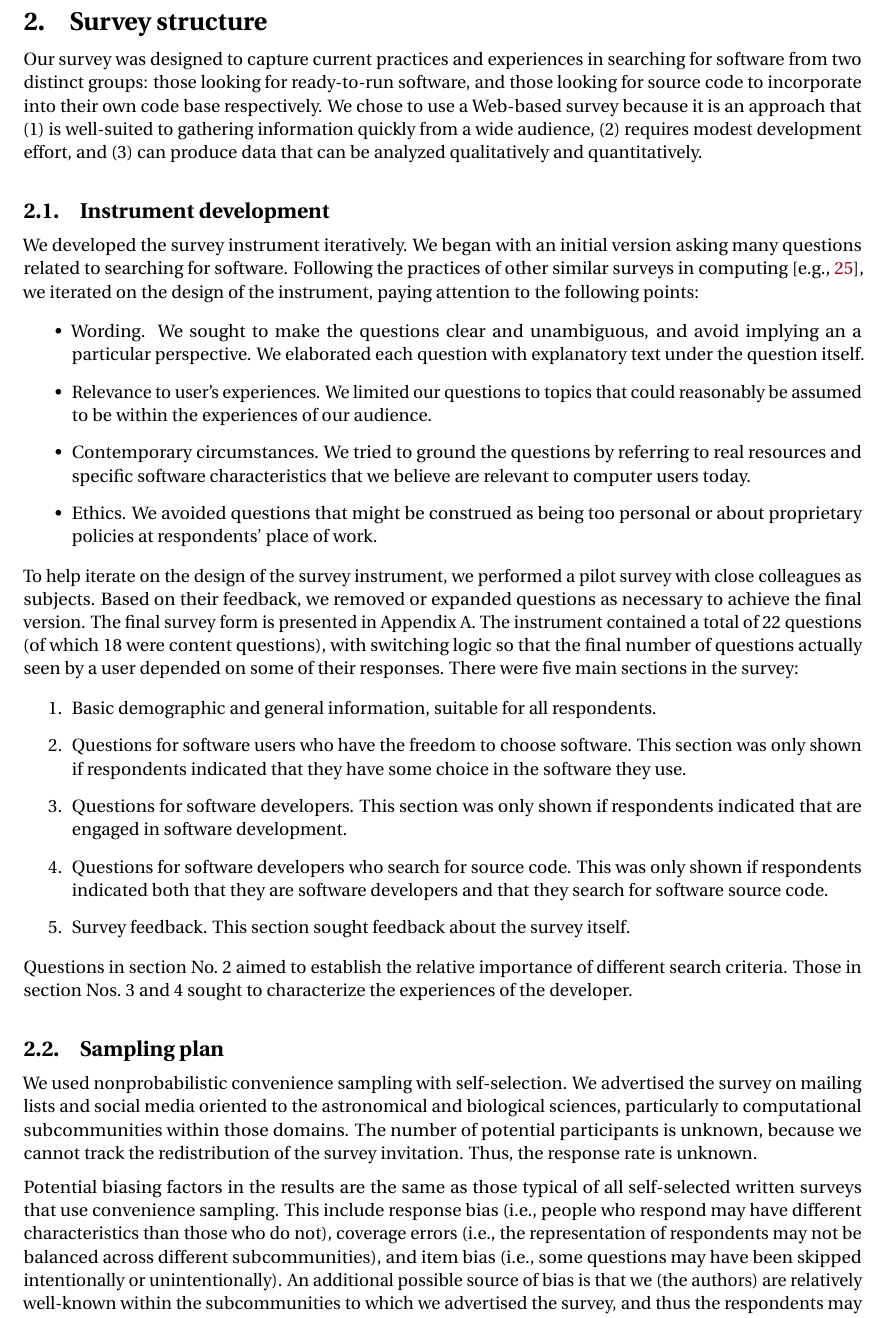
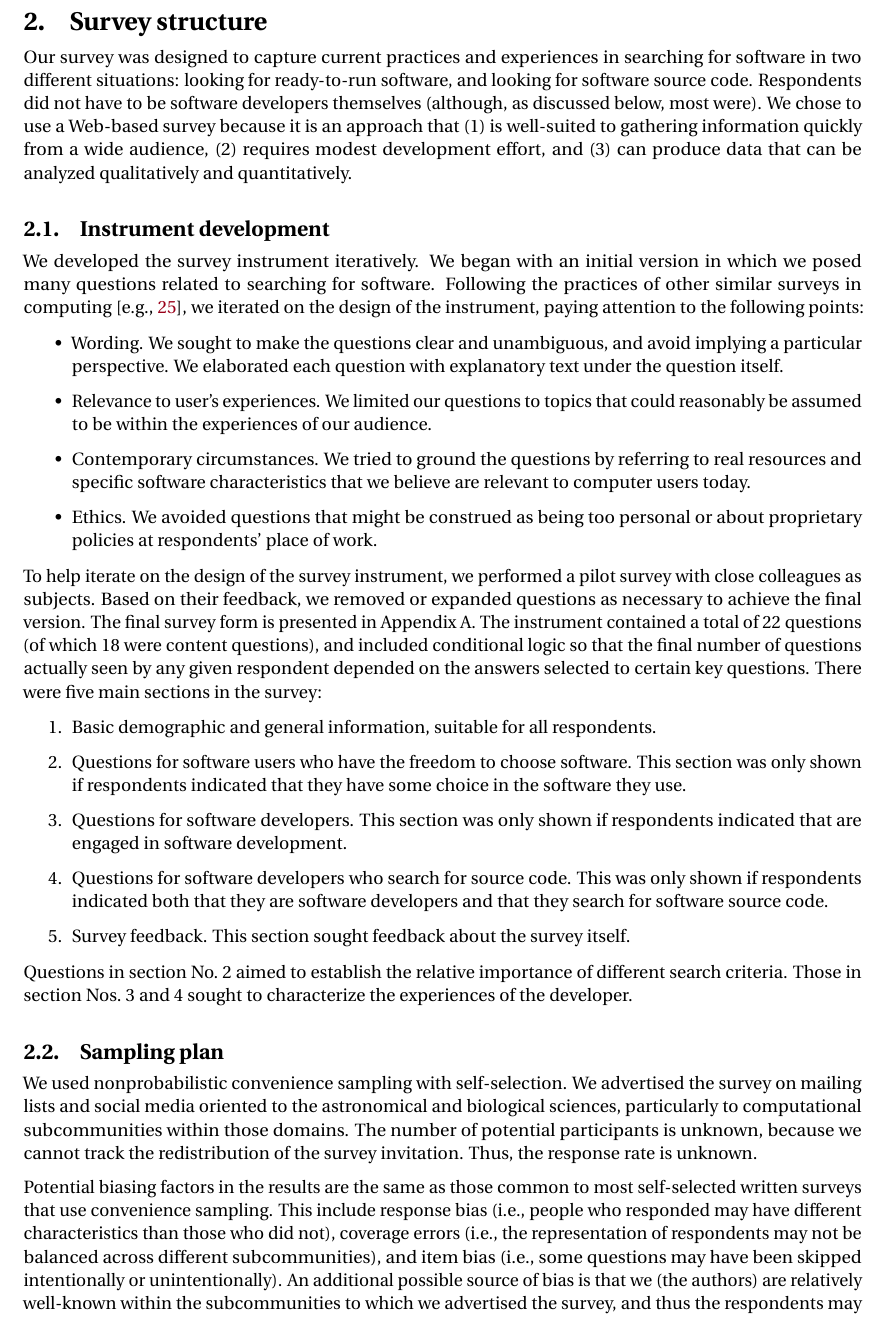
Before and after one commit to casics/project-docs, a LaTeX document (whitepaper.tex): part of page 2 of 28, cut so that both start at the same text. Compiled offline with pdfLaTeX.

Commit message:
Minor editing and corrections.

```diff
--- a/whitepaper.tex
+++ b/whitepaper.tex
@@ -31,16 +31,16 @@ The difficulty of finding software and the lack of better resources brings the p
 
 \section{Survey structure}
 
-Our survey was designed to capture current practices and experiences in searching for software from two distinct groups: those looking for ready-to-run software, and those looking for source code to incorporate into their own code base respectively.  We chose to use a Web-based survey because it is an approach that (1) is well-suited to gathering information quickly from a wide audience, (2) requires modest development effort, and (3) can produce data that can be analyzed qualitatively and quantitatively.
+Our survey was designed to capture current practices and experiences in searching for software in two different situations: looking for ready-to-run software, and looking for software source code.  Respondents did not have to be software developers themselves (although, as discussed below, most were).  We chose to use a Web-based survey because it is an approach that (1) is well-suited to gathering information quickly from a wide audience, (2) requires modest development effort, and (3) can produce data that can be analyzed qualitatively and quantitatively.
 
 
 \subsection{Instrument development}
 
-We developed the survey instrument iteratively.  We began with an initial version asking many questions related to searching for software.  Following the practices of other similar surveys in computing~\cite[e.g.,][]{varnellsarjeant2015comparing}, we iterated on the design of the instrument, paying attention to the following points:
+We developed the survey instrument iteratively.  We began with an initial version in which we posed many questions related to searching for software.  Following the practices of other similar surveys in computing~\cite[e.g.,][]{varnellsarjeant2015comparing}, we iterated on the design of the instrument, paying attention to the following points:
 
 \begin{itemize}
 
-\item Wording.  We sought to make the questions clear and unambiguous, and avoid implying an a particular perspective.  We elaborated each question with explanatory text under the question itself.
+\item Wording.  We sought to make the questions clear and unambiguous, and avoid implying a particular perspective.  We elaborated each question with explanatory text under the question itself.
 
 \item Relevance to user's experiences.  We limited our questions to topics that could reasonably be assumed to be within the experiences of our audience.
 
@@ -50,7 +50,7 @@ We developed the survey instrument iteratively.  We began with an initial versio
 
 \end{itemize}
 
-To help iterate on the design of the survey instrument, we performed a pilot survey with close colleagues as subjects.  Based on their feedback, we removed or expanded questions as necessary to achieve the final version.  The final survey form is presented in Appendix~A.  The instrument contained a total of 22 questions (of which 18 were content questions), with switching logic so that the final number of questions actually seen by a user depended on some of their responses. There were five main sections in the survey:
+To help iterate on the design of the survey instrument, we performed a pilot survey with close colleagues as subjects.  Based on their feedback, we removed or expanded questions as necessary to achieve the final version.  The final survey form is presented in Appendix~A.  The instrument contained a total of 22 questions (of which 18 were content questions), and included conditional logic so that the final number of questions actually seen by any given respondent depended on the answers selected to certain key questions. There were five main sections in the survey:
 
 \begin{enumerate}
 
@@ -73,7 +73,7 @@ Questions in section No.~2 aimed to establish the relative importance of differe
 
 We used nonprobabilistic convenience sampling with self-selection.  We advertised the survey on mailing lists and social media oriented to the astronomical and biological sciences, particularly to computational subcommunities within those domains.    The number of potential participants is unknown, because we cannot track the redistribution of the survey invitation.  Thus, the response rate is unknown.
 
-Potential biasing factors in the results are the same as those typical of all self-selected written surveys that use convenience sampling.  This include response bias (i.e., people who respond may have different characteristics than those who do not), coverage errors (i.e., the representation of respondents may not be balanced across different subcommunities), and item bias (i.e., some questions may have been skipped intentionally or unintentionally).  An additional possible source of bias is that we (the authors) are relatively well-known within the subcommunities to which we advertised the survey, and thus the respondents may have been influenced by their personal knowledge or relationships to us.
+Potential biasing factors in the results are the same as those common to most self-selected written surveys that use convenience sampling.  This include response bias (i.e., people who responded may have different characteristics than those who did not), coverage errors (i.e., the representation of respondents may not be balanced across different subcommunities), and item bias (i.e., some questions may have been skipped intentionally or unintentionally).  An additional possible source of bias is that we (the authors) are relatively well-known within the subcommunities to which we advertised the survey, and thus the respondents may have been influenced by their personal knowledge or relationships to us.
 
 
 \subsection{Administration}
```
Also changed, not shown: whitepaper.tex (12 more changed lines).
